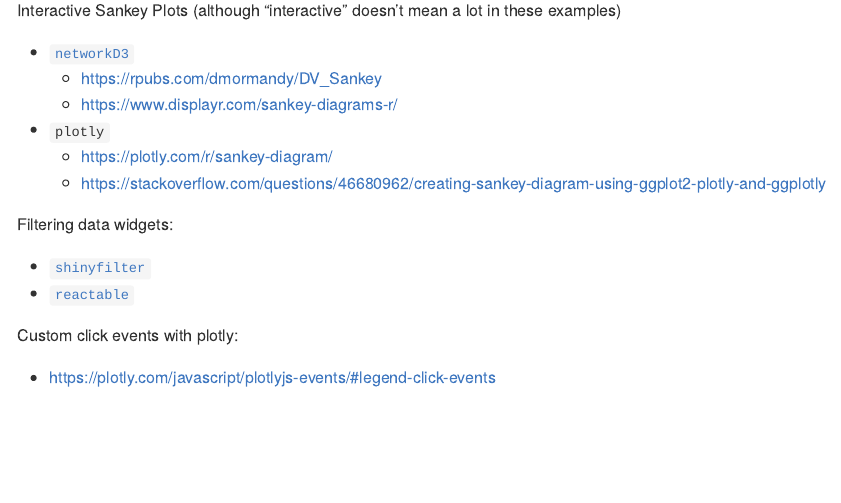
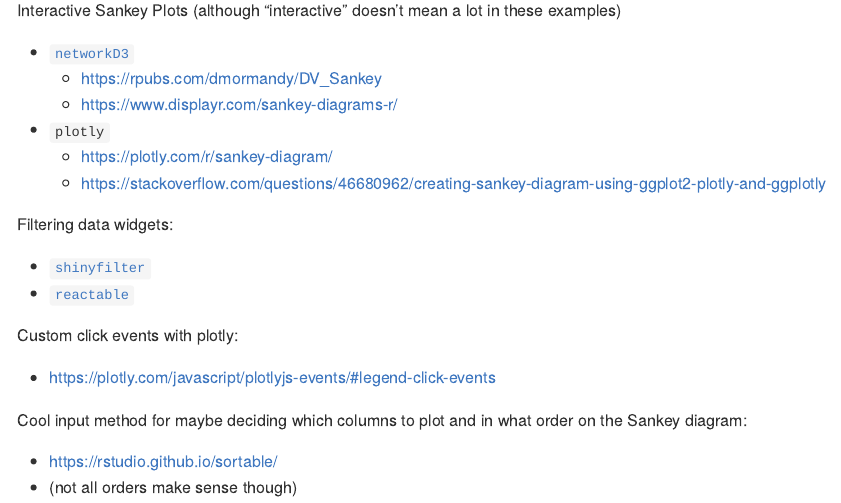
Before and after one commit to kellirichardson/biofeedback-vis, an R Markdown document (notes/notes.Rmd): the page in a window 1100 px wide, from 420 px down. Rendered offline with R 4.5, knitr and Pandoc, with nearby package versions.

Commit message:
add note about drag and drop input

```diff
--- a/notes/notes.Rmd
+++ b/notes/notes.Rmd
@@ -32,3 +32,8 @@
 Custom click events with plotly:
 
 - https://plotly.com/javascript/plotlyjs-events/#legend-click-events
+
+Cool input method for maybe deciding which columns to plot and in what order on the Sankey diagram:
+
+- https://rstudio.github.io/sortable/
+- (not all orders make sense though)
```
Also changed, not shown: notes/notes.md (added).
